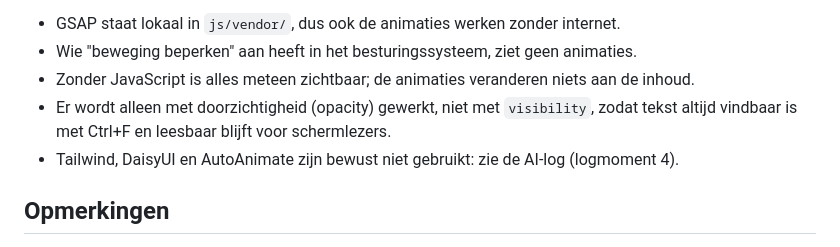
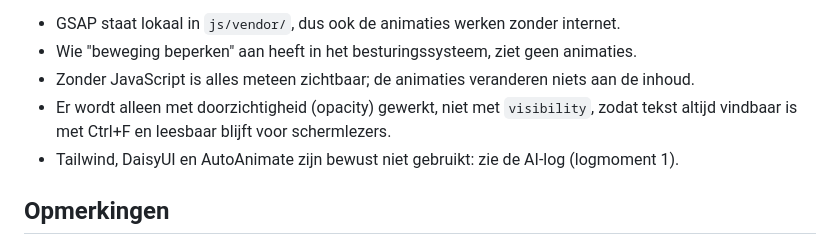
Before and after one commit to itsleloli/Wise-Website, a Markdown page: README.md, the part around the change. GitHub-like rendering.

```diff
--- a/README.md
+++ b/README.md
@@ -105,7 +105,7 @@ de kop uit beeld is.
 - Zonder JavaScript is alles meteen zichtbaar; de animaties veranderen niets aan de inhoud.
 - Er wordt alleen met doorzichtigheid (opacity) gewerkt, niet met `visibility`, zodat tekst altijd vindbaar is
   met Ctrl+F en leesbaar blijft voor schermlezers.
-- Tailwind, DaisyUI en AutoAnimate zijn bewust niet gebruikt: zie de AI-log (logmoment 4).
+- Tailwind, DaisyUI en AutoAnimate zijn bewust niet gebruikt: zie de AI-log (logmoment 1).
 
 ## Opmerkingen
 
```
Also changed, not shown: ai-log.md (+8 -26 lines).
